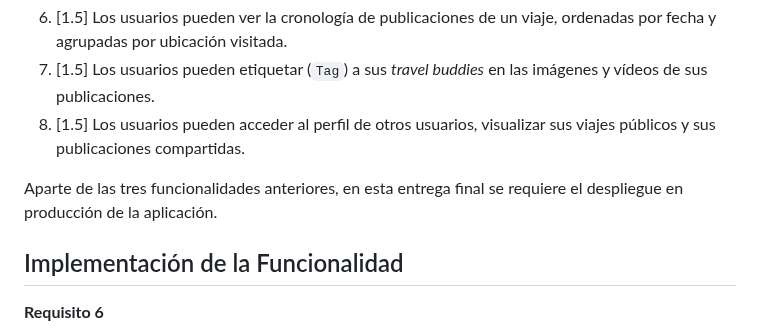
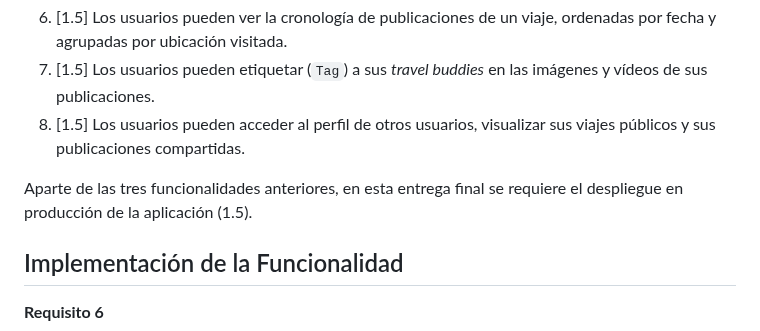
Before and after one commit to Aplicaciones-Moviles-202520/project-base, a Markdown page: docs/entrega-1.5/enunciado-1.5.md, the part around the change. Drawn GitHub-style.

Commit message:
Update enunciado-1.5.md
Added score for production deployment.

```diff
--- a/docs/entrega-1.5/enunciado-1.5.md
+++ b/docs/entrega-1.5/enunciado-1.5.md
@@ -12,7 +12,7 @@ Para esta entrega se requiere implementar la siguiente funcionalidad. Notar que
 9. [1.5] Los usuarios pueden etiquetar (`Tag`) a sus *travel buddies* en las imágenes y vídeos de sus publicaciones.
 12. [1.5] Los usuarios pueden acceder al perfil de otros usuarios, visualizar sus viajes públicos y sus publicaciones compartidas.
 
-Aparte de las tres funcionalidades anteriores, en esta entrega final se requiere el despliegue en producción de la aplicación.
+Aparte de las tres funcionalidades anteriores, en esta entrega final se requiere el despliegue en producción de la aplicación (1.5).
 
 ## Implementación de la Funcionalidad
 
```
